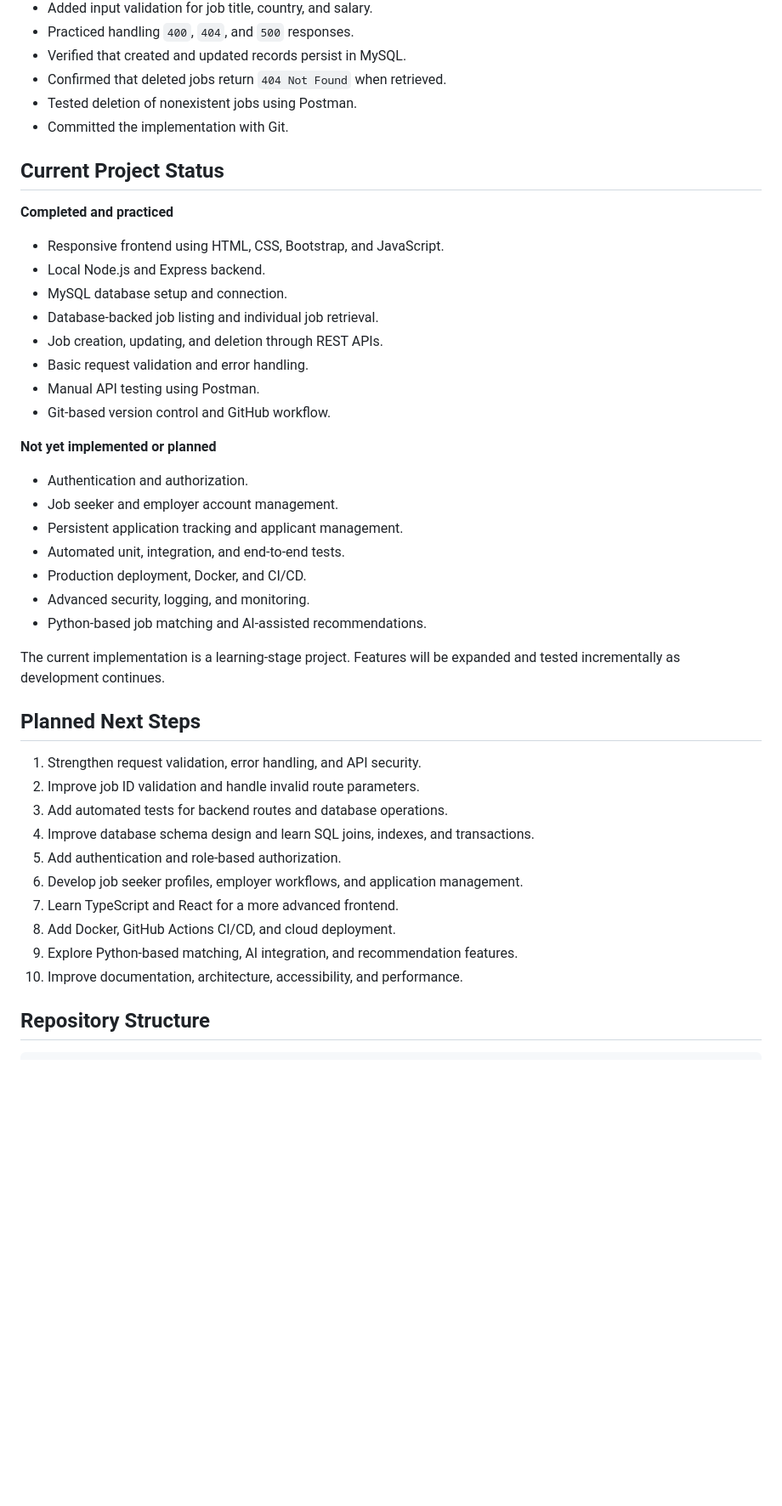
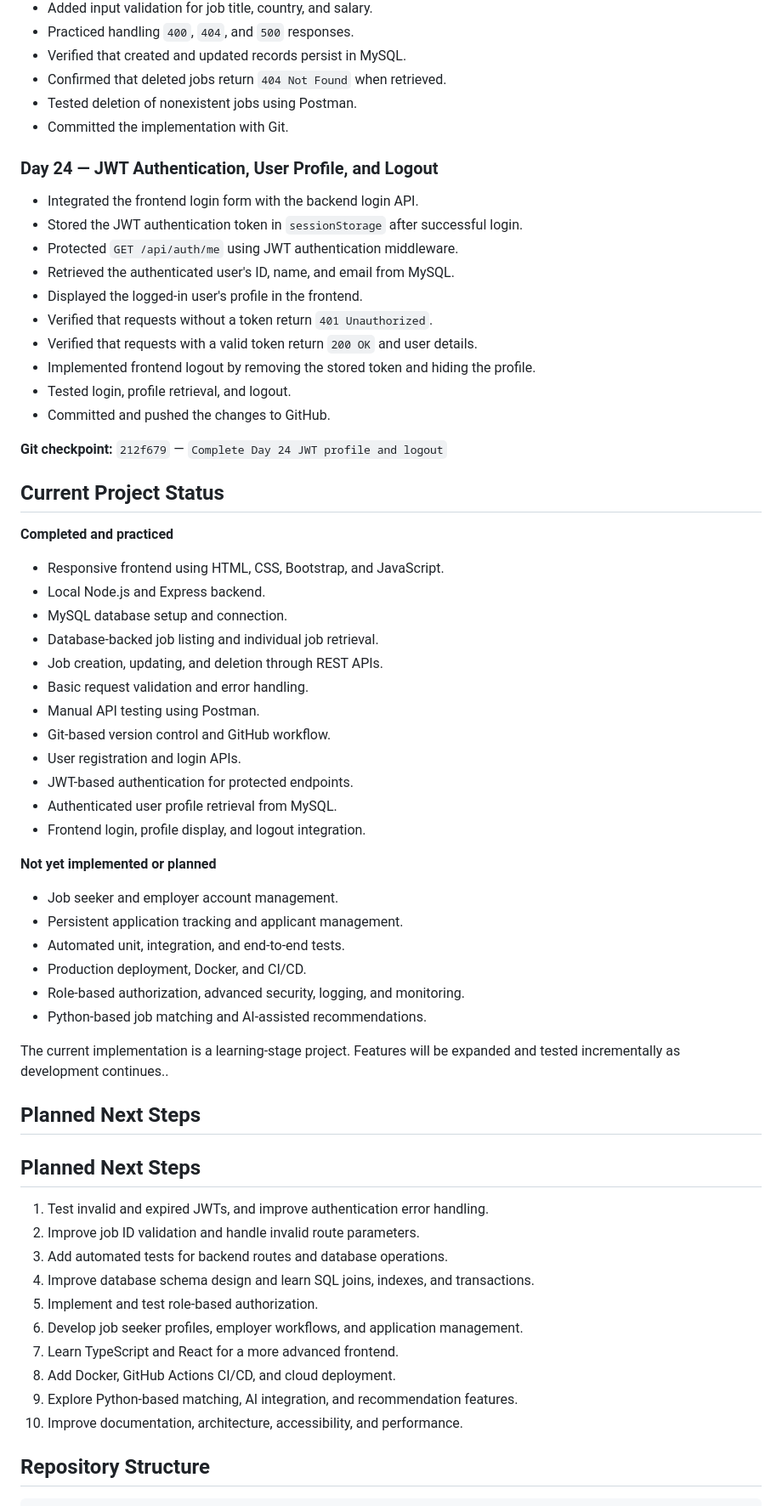
Before and after one commit to VishuBallolli/GlobalHire, a Markdown page: README.md, the part around the change. Shown at 85% size. GitHub-like rendering; blank space fills up the shorter version.

Commit message:
Document Day 24 authentication progress

```diff
--- a/README.md
+++ b/README.md
@@ -164,9 +164,28 @@ Build a responsive, secure, and scalable platform where:
 - Tested deletion of nonexistent jobs using Postman.
 - Committed the implementation with Git.
 
+
+### Day 24 — JWT Authentication, User Profile, and Logout
+
+- Integrated the frontend login form with the backend login API.
+- Stored the JWT authentication token in `sessionStorage` after successful login.
+- Protected `GET /api/auth/me` using JWT authentication middleware.
+- Retrieved the authenticated user's ID, name, and email from MySQL.
+- Displayed the logged-in user's profile in the frontend.
+- Verified that requests without a token return `401 Unauthorized`.
+- Verified that requests with a valid token return `200 OK` and user details.
+- Implemented frontend logout by removing the stored token and hiding the profile.
+- Tested login, profile retrieval, and logout.
+- Committed and pushed the changes to GitHub.
+
+**Git checkpoint:** `212f679` — `Complete Day 24 JWT profile and logout`
+
+
+
 ## Current Project Status
 
 **Completed and practiced**
+
 - Responsive frontend using HTML, CSS, Bootstrap, and JavaScript.
 - Local Node.js and Express backend.
 - MySQL database setup and connection.
@@ -175,30 +194,38 @@ Build a responsive, secure, and scalable platform where:
 - Basic request validation and error handling.
 - Manual API testing using Postman.
 - Git-based version control and GitHub workflow.
+- User registration and login APIs.
+- JWT-based authentication for protected endpoints.
+- Authenticated user profile retrieval from MySQL.
+- Frontend login, profile display, and logout integration.
 
 **Not yet implemented or planned**
-- Authentication and authorization.
+
 - Job seeker and employer account management.
 - Persistent application tracking and applicant management.
 - Automated unit, integration, and end-to-end tests.
 - Production deployment, Docker, and CI/CD.
-- Advanced security, logging, and monitoring.
+- Role-based authorization, advanced security, logging, and monitoring.
 - Python-based job matching and AI-assisted recommendations.
 
-The current implementation is a learning-stage project. Features will be expanded and tested incrementally as development continues.
+The current implementation is a learning-stage project. Features will be expanded and tested incrementally as development continues..
 
 ## Planned Next Steps
 
-1. Strengthen request validation, error handling, and API security.
+
+## Planned Next Steps
+
+1. Test invalid and expired JWTs, and improve authentication error handling.
 2. Improve job ID validation and handle invalid route parameters.
 3. Add automated tests for backend routes and database operations.
 4. Improve database schema design and learn SQL joins, indexes, and transactions.
-5. Add authentication and role-based authorization.
+5. Implement and test role-based authorization.
 6. Develop job seeker profiles, employer workflows, and application management.
 7. Learn TypeScript and React for a more advanced frontend.
 8. Add Docker, GitHub Actions CI/CD, and cloud deployment.
 9. Explore Python-based matching, AI integration, and recommendation features.
 10. Improve documentation, architecture, accessibility, and performance.
+
 
 ## Repository Structure
 
```
